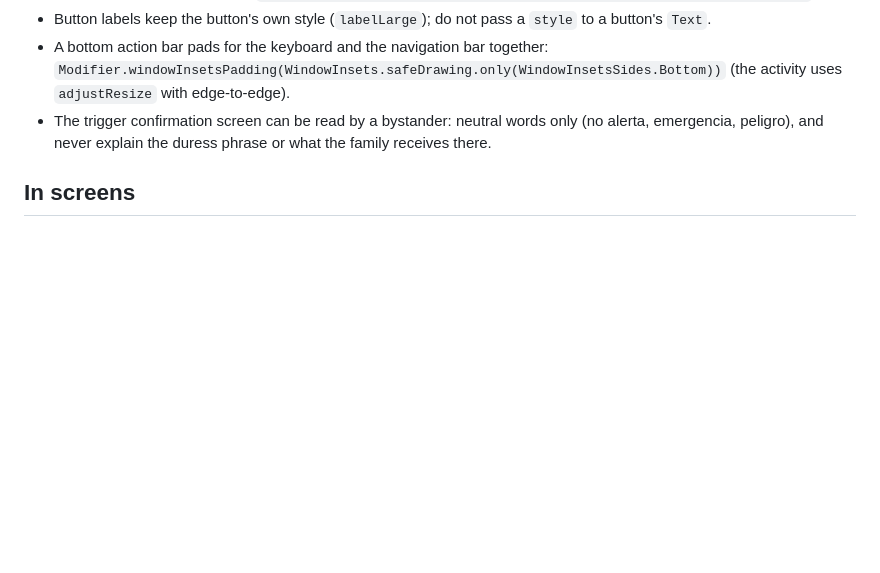
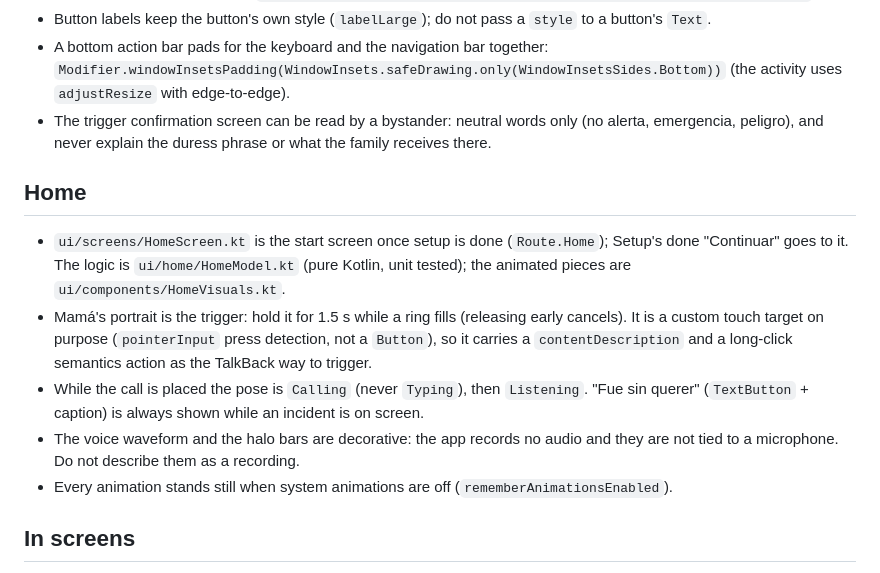
Before and after one commit to platanus-hack/platanus-hack-26-ve-team-27, a Markdown page: app/UI_RULES.md, the part around the change. Drawn GitHub-style; blank space fills up the shorter version.

Commit message:
docs(home): document the home screen in the UI rules and close the feature tasks
Co-Authored-By: Claude Opus 5.5 <noreply@anthropic.com>

```diff
--- a/app/UI_RULES.md
+++ b/app/UI_RULES.md
@@ -30,6 +30,14 @@ Read this before touching any screen in `app/`. These rules keep the look in one
 - Button labels keep the button's own style (`labelLarge`); do not pass a `style` to a button's `Text`.
 - A bottom action bar pads for the keyboard and the navigation bar together: `Modifier.windowInsetsPadding(WindowInsets.safeDrawing.only(WindowInsetsSides.Bottom))` (the activity uses `adjustResize` with edge-to-edge).
 - The trigger confirmation screen can be read by a bystander: neutral words only (no alerta, emergencia, peligro), and never explain the duress phrase or what the family receives there.
+
+## Home
+
+- `ui/screens/HomeScreen.kt` is the start screen once setup is done (`Route.Home`); Setup's done "Continuar" goes to it. The logic is `ui/home/HomeModel.kt` (pure Kotlin, unit tested); the animated pieces are `ui/components/HomeVisuals.kt`.
+- Mamá's portrait is the trigger: hold it for 1.5 s while a ring fills (releasing early cancels). It is a custom touch target on purpose (`pointerInput` press detection, not a `Button`), so it carries a `contentDescription` and a long-click semantics action as the TalkBack way to trigger.
+- While the call is placed the pose is `Calling` (never `Typing`), then `Listening`. "Fue sin querer" (`TextButton` + caption) is always shown while an incident is on screen.
+- The voice waveform and the halo bars are decorative: the app records no audio and they are not tied to a microphone. Do not describe them as a recording.
+- Every animation stands still when system animations are off (`rememberAnimationsEnabled`).
 
 ## In screens
 
```
Also changed, not shown: odd/tasks/home-hold-to-call.md (added, +61 -0 lines).
